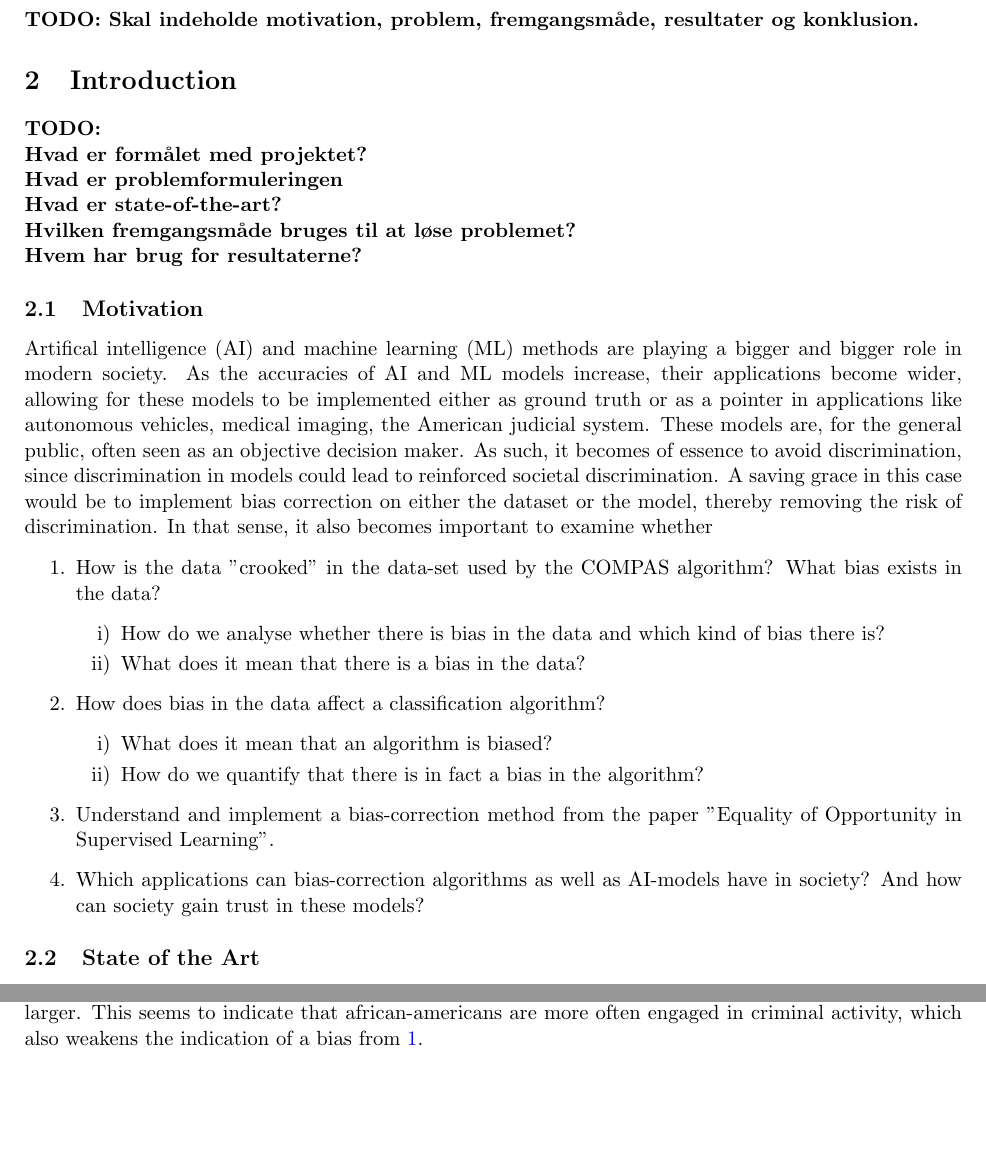
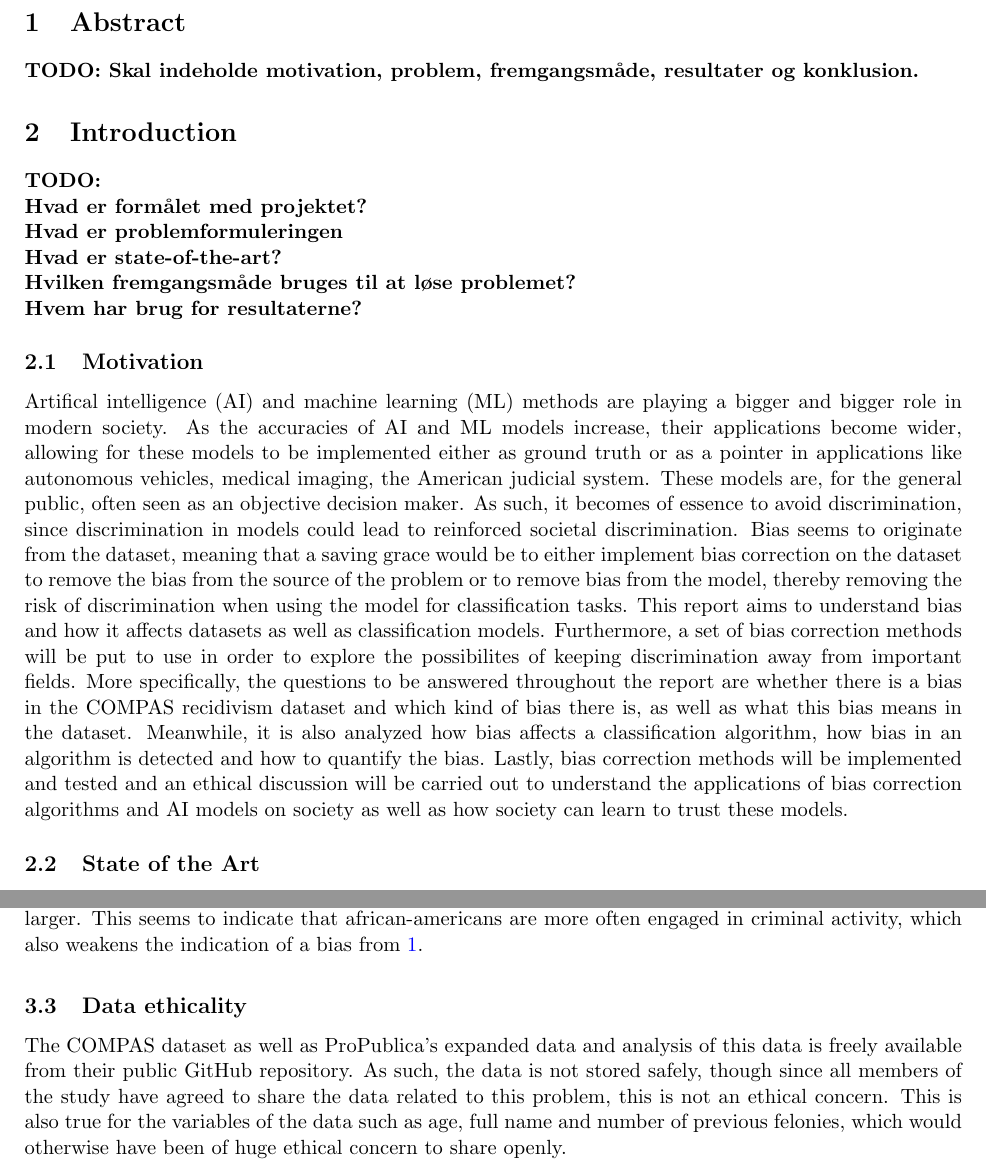
Before and after one commit to oskarwiese/fagprojekt, a LaTeX paper (report/Report.tex): two parts of pages 4 and 7 of 12, joined at a grey line, cut at the place of the change, the shorter picture padded with empty space. Compiled offline with pdfLaTeX; a missing bibliography style is replaced by a similar one.

Commit message:
Motivation i intro

```diff
--- a/report/Report.tex
+++ b/report/Report.tex
@@ -45,28 +45,7 @@
 	\textbf{TODO: \\ Hvad er formålet med projektet? \\ Hvad er problemformuleringen \\ Hvad er state-of-the-art? \\ Hvilken fremgangsmåde bruges til at løse problemet? \\ Hvem har brug for resultaterne?}
 
 	\subsection{Motivation}
-	Artifical intelligence (AI) and machine learning (ML) methods are playing a bigger and bigger role in modern society. As the accuracies of AI and ML models increase, their applications become wider, allowing for these  models to be implemented either as ground truth or as a pointer in applications like autonomous vehicles, medical imaging, the American judicial system. These models are, for the general public, often seen as an objective decision maker. As such, it becomes of essence to avoid discrimination, since discrimination in models could lead to reinforced societal discrimination. A saving grace in this case would be to implement bias correction on either the dataset or the model, thereby removing the risk of discrimination. In that sense, it also becomes important to examine whether
-
-	\begin{enumerate}
-		\item How is the data "crooked" in the data-set used by the COMPAS algorithm? What bias exists in the data?
-		\begin{itemize}
-			\item[i)] How do we analyse whether there is bias in the data and which kind of bias there is?
-			\item[ii)] What does it mean that there is a bias in the data?
-		\end{itemize}
-
-		\item How does bias in the data affect a classification algorithm?
-		\begin{itemize}
-			\item[i)] What does it mean that an algorithm is biased?
-			\item[ii)] How do we quantify that there is in fact a bias in the algorithm?
-		\end{itemize}
-
-		\item Understand and implement a bias-correction method from the paper "Equality of Opportunity in Supervised Learning".
-		%	\begin{itemize}
-		%		\item[i)] If time allows for it, other bias correction methods will be taken into consideration and evaluated.
-		%	\end{itemize}
-
-		\item Which applications can bias-correction algorithms as well as AI-models have in society? And how can society gain trust in these models?
-	\end{enumerate}
+	Artifical intelligence (AI) and machine learning (ML) methods are playing a bigger and bigger role in modern society. As the accuracies of AI and ML models increase, their applications become wider, allowing for these  models to be implemented either as ground truth or as a pointer in applications like autonomous vehicles, medical imaging, the American judicial system. These models are, for the general public, often seen as an objective decision maker. As such, it becomes of essence to avoid discrimination, since discrimination in models could lead to reinforced societal discrimination. Bias seems to originate from the dataset, meaning that a saving grace would be to either implement bias correction on the dataset to remove the bias from the source of the problem or to remove bias from the model, thereby removing the risk of discrimination when using the model for classification tasks. This report aims to understand bias and how it affects datasets as well as classification models. Furthermore, a set of bias correction methods will be put to use in order to explore the possibilites of keeping discrimination away from important fields. More specifically, the questions to be answered throughout the report are whether there is a bias in the COMPAS recidivism dataset and which kind of bias there is, as well as what this bias means in the dataset. Meanwhile, it is also analyzed how bias affects a classification algorithm, how bias in an algorithm is detected and how to quantify the bias. Lastly, bias correction methods will be implemented and tested and an ethical discussion will be carried out to understand the applications of bias correction algorithms and AI models on society as well as how society can learn to trust these models.
 
 	\subsection{State of the Art}
 
@@ -134,6 +113,9 @@
 	\end{figure}
 
 
+
+	\subsection{Data ethicality}
+	The COMPAS dataset as well as ProPublica's expanded data and analysis of this data is freely available from their public GitHub repository. As such, the data is not stored safely, though since all members of the study have agreed to share the data related to this problem, this is not an ethical concern. This is also true for the variables of the data such as age, full name and number of previous felonies, which would otherwise have been of huge ethical concern to share openly.
 
 	\subsection{Bias in Data}
 
```
